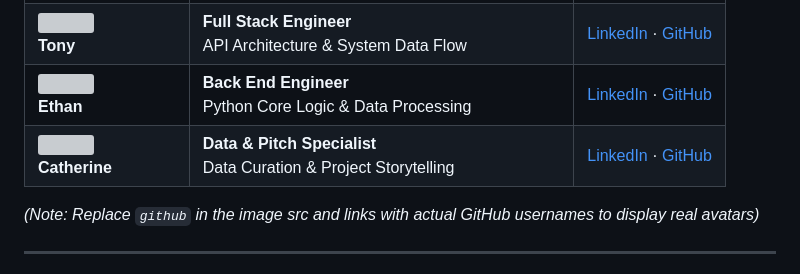
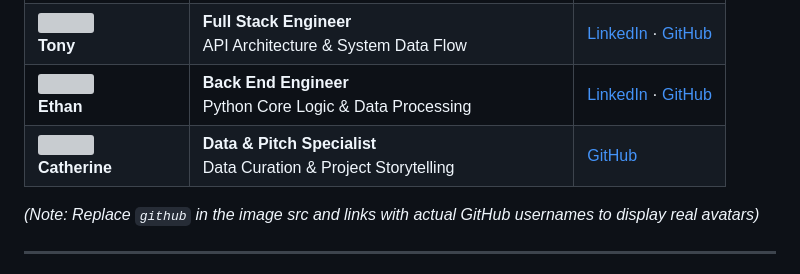
Before and after one commit to CETA-Group/Loo-k, a Markdown page: README.md, the part around one of its changes. Rendered like a GitHub page; grey boxes are pictures that could not be loaded.

Commit message:
Update README with improved formatting and links

```diff
--- a/README.md
+++ b/README.md
@@ -35,7 +34,7 @@ A collaborative engineering group dedicated to deploying cutting-edge web techno
 | <img src="https://github.com/mu142857.png" width="80px;"/><br>**Aaron Shangguan** | **Front End Architect**<br>Interactive Map UI & Full-system Portal Integration | [LinkedIn](https://www.linkedin.com/in/jiamu-shangguan-464092399/) ·[GitHub](https://github.com/mu142857) |
 | <img src="https://github.com/github.png" width="80px;"/><br>**Tony** | **Full Stack Engineer**<br>API Architecture & System Data Flow | [LinkedIn](https://www.linkedin.com/in/tonyzh-uwcs/) · [GitHub](https://github.com/tonyZh-7075) |
 | <img src="https://github.com/github.png" width="80px;"/><br>**Ethan** | **Back End Engineer**<br>Python Core Logic & Data Processing | [LinkedIn](https://www.linkedin.com/in/ethan-yiu-74668b315/) · [GitHub](https://github.com/ethancyyiu) |
-| <img src="https://github.com/github.png" width="80px;"/><br>**Catherine** | **Data & Pitch Specialist**<br>Data Curation & Project Storytelling | [LinkedIn](#) · [GitHub](https://github.com/catherinezhao0704-beep) |
+| <img src="https://github.com/github.png" width="80px;"/><br>**Catherine** | **Data & Pitch Specialist**<br>Data Curation & Project Storytelling |  [GitHub](https://github.com/catherinezhao0704-beep) |
 
 *(Note: Replace `github` in the image src and links with actual GitHub usernames to display real avatars)*
 
```
Also changed, not shown: other parts of README.md (+1 -2 lines).
